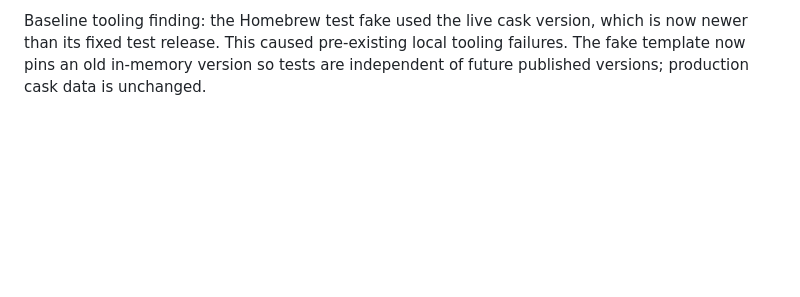
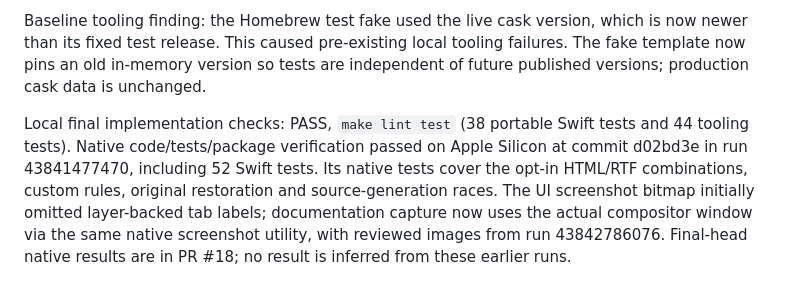
Before and after one commit to mamachanko/pink, a Markdown page: docs/verification.md, the part around the change. Drawn GitHub-style; blank space fills up the shorter version.

```diff
--- a/docs/verification.md
+++ b/docs/verification.md
@@ -103,3 +103,5 @@ Reproduction PASS: native CI run https://github.com/mamachanko/pink/actions/runs
 The same regression now explicitly enables the opt-in builder and retains a default-off rejection assertion. Portable tests cover entities, Unicode/UTF-16 positions, layout whitespace, repeated links, unsafe/malformed fragments, external-entity attempts, bounds and preference migration. Native tests cover one-item serialization, exact plain text/targets, RTF coexistence, named links, conflicting targets, original restoration, sensitive/unknown types, self-writes and external-change abortion. Final native/package results are recorded by PR #18 checks. Actual Google Chat/browser copy-and-paste compatibility remains NOT RUN; synthetic matching fixtures do not prove receiver compatibility.
 
 Baseline tooling finding: the Homebrew test fake used the live cask version, which is now newer than its fixed test release. This caused pre-existing local tooling failures. The fake template now pins an old in-memory version so tests are independent of future published versions; production cask data is unchanged.
+
+Local final implementation checks: PASS, `make lint test` (38 portable Swift tests and 44 tooling tests). Native code/tests/package verification passed on Apple Silicon at commit d02bd3e in run 43841477470, including 52 Swift tests. Its native tests cover the opt-in HTML/RTF combinations, custom rules, original restoration and source-generation races. The UI screenshot bitmap initially omitted layer-backed tab labels; documentation capture now uses the actual compositor window via the same native screenshot utility, with reviewed images from run 43842786076. Final-head native results are in PR #18; no result is inferred from these earlier runs.
```
Also changed, not shown: README.md (+1 -1 lines), docs/images/README.md (+2 -2 lines), docs/images/menu-bar.png, docs/images/settings.png, 3 other files.
